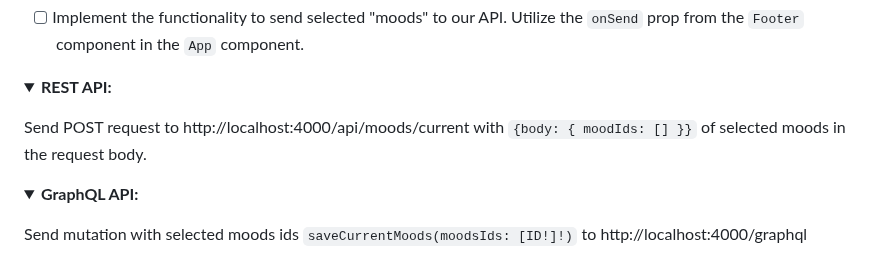
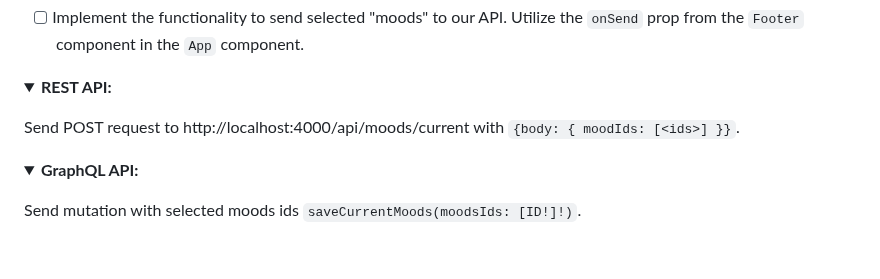
Before and after one commit to skorupaw/recruitment-task-1, a Markdown page: TASK.MD, the part around the change. Drawn GitHub-style; folded sections open.

```diff
--- a/TASK.MD
+++ b/TASK.MD
@@ -155,7 +155,7 @@ Query variables should be set to `{"limit": 3, "search": "<search_query>"}"`
 <summary><strong>REST API:</strong></summary>
 <p></p>
 
-Send POST request to http://localhost:4000/api/moods/current with `{body: { moodIds: [] }}` of selected moods in the request body.
+Send POST request to http://localhost:4000/api/moods/current with `{body: { moodIds: [<ids>] }}`.
 </details>
 
 
@@ -163,5 +163,5 @@ Send POST request to http://localhost:4000/api/moods/current with `{body: { mood
 <summary><strong>GraphQL API:</strong></summary>
 <p></p>
 
-Send mutation with selected moods ids `saveCurrentMoods(moodsIds: [ID!]!)` to http://localhost:4000/graphql
+Send mutation with selected moods ids `saveCurrentMoods(moodsIds: [ID!]!)`.
 </details>
```
